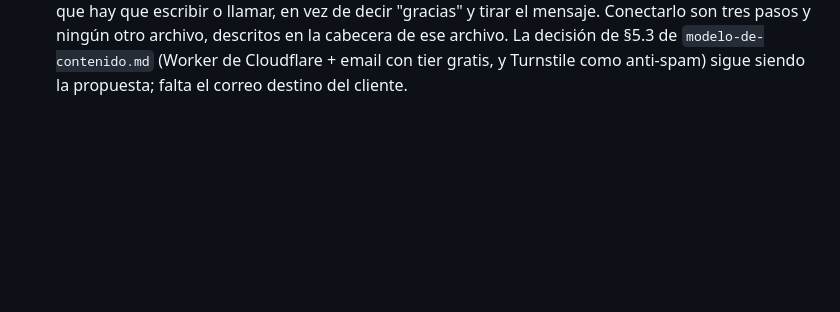
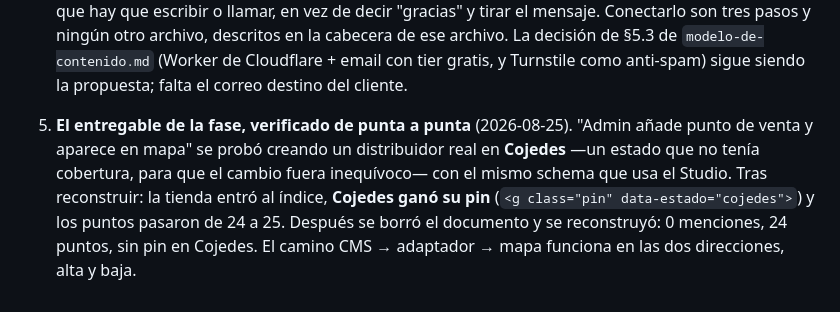
Before and after one commit to ceramicacarabobo/ceramica-carabobo-web, a Markdown page: docs/plan-proyecto.md, the part around the change. Drawn GitHub-style; blank space fills up the shorter version.

Commit message:
Fase 5: el entregable verificado de punta a punta contra el CMS real
"Admin añade punto de venta y aparece en mapa" ya no es una suposición.

Se creó un distribuidor real en Cojedes —un estado sin cobertura, para que el
cambio fuera inequívoco— con el mismo schema que usa el Studio. Tras
reconstruir: la tienda entró al índice, Cojedes ganó su pin en el mapa y los
puntos pasaron de 24 a 25. Después se borró y se reconstruyó: 0 menciones, 24
puntos, sin pin. El camino CMS → adaptador → mapa funciona en alta y en baja.

La prueba escribió en el dataset `production` con autorización explícita del
usuario, y el documento ya no existe.

Co-Authored-By: Claude Opus 5 (1M context) <noreply@anthropic.com>
Claude-Session: https://claude.ai/code/session_01TFm1LQhCb8LAF3iAQ9W2vj

```diff
--- a/docs/plan-proyecto.md
+++ b/docs/plan-proyecto.md
@@ -224,3 +224,11 @@ registrados acá como manda §9.
    Conectarlo son tres pasos y ningún otro archivo, descritos en la cabecera de ese archivo. La
    decisión de §5.3 de `modelo-de-contenido.md` (Worker de Cloudflare + email con tier gratis, y
    Turnstile como anti-spam) sigue siendo la propuesta; falta el correo destino del cliente.
+
+5. **El entregable de la fase, verificado de punta a punta** (2026-08-25). "Admin añade punto de
+   venta y aparece en mapa" se probó creando un distribuidor real en **Cojedes** —un estado que no
+   tenía cobertura, para que el cambio fuera inequívoco— con el mismo schema que usa el Studio.
+   Tras reconstruir: la tienda entró al índice, **Cojedes ganó su pin** (`<g class="pin"
+   data-estado="cojedes">`) y los puntos pasaron de 24 a 25. Después se borró el documento y se
+   reconstruyó: 0 menciones, 24 puntos, sin pin en Cojedes. El camino CMS → adaptador → mapa
+   funciona en las dos direcciones, alta y baja.
```
